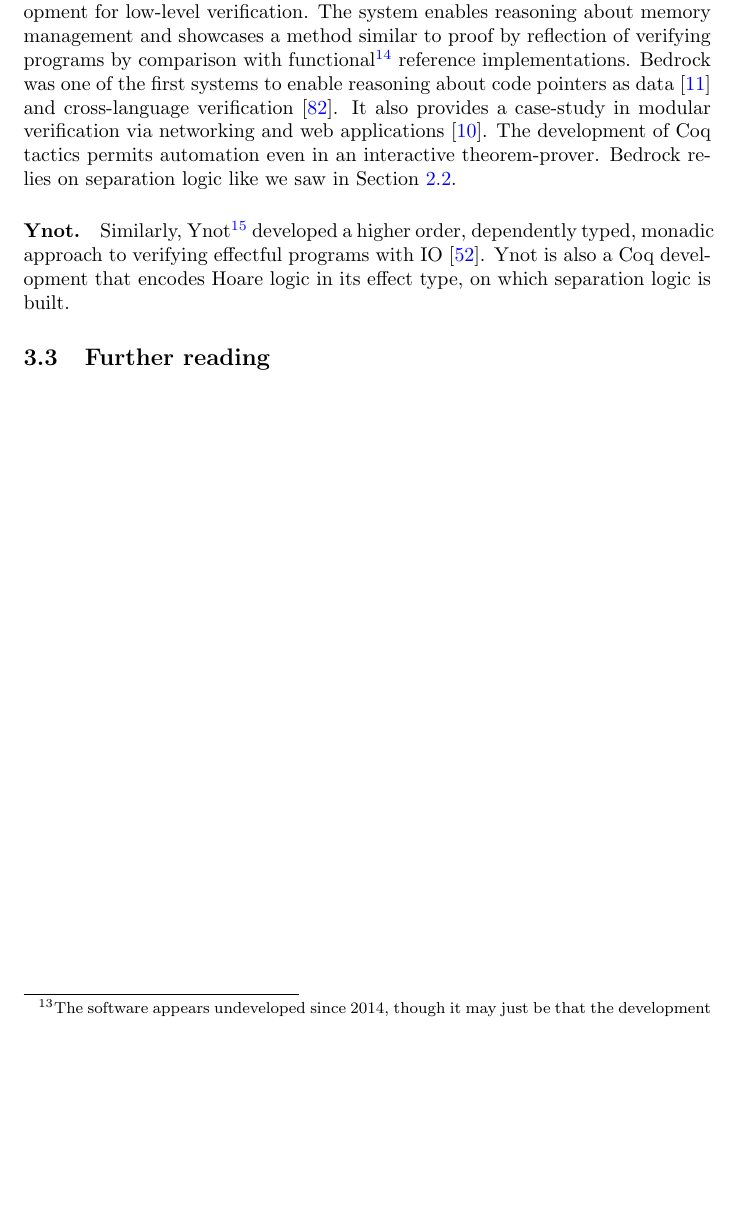
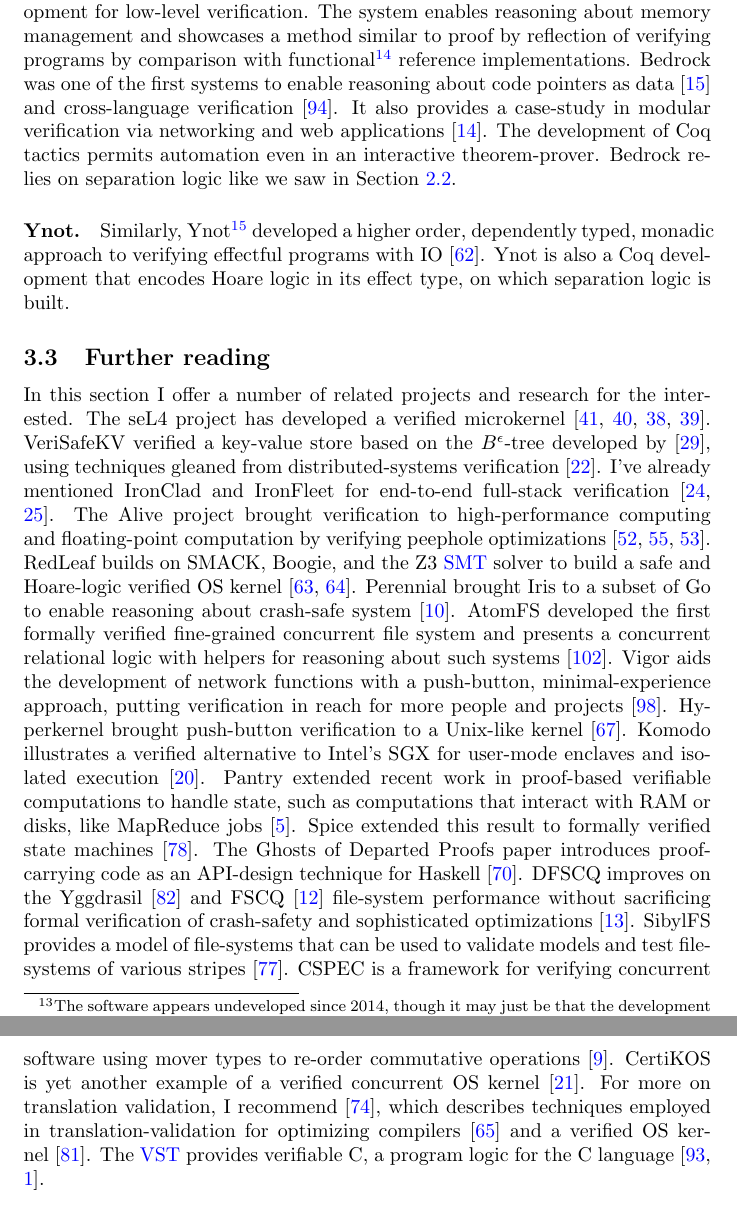
Before and after one commit to benknoble/ms-report, a LaTeX thesis (thesis.tex, which reads examples.tex): part of page 31 of 41 before the commit and two parts of pages 31 and 32 of 43 after it, the two joined at a grey line, cut so that both start at the same text, the shorter picture padded with empty space. Compiled offline with pdfLaTeX.

Commit message:
further reading

```diff
--- a/examples.tex
+++ b/examples.tex
@@ -927,3 +927,43 @@
 which separation logic is built.
 
 \subsection{Further reading}\label{S:ex_reading}
+
+In this section I offer a number of related projects and research for the
+interested. The seL4 project has developed a verified
+microkernel~\cite{Klein_EHACDEEKNSTW_09,Klein_AEHCDEEKNSTW_10,Klein_AEMSKH_14,Klein_AKMHF_18}.
+VeriSafeKV verified a key-value store based on the \(B^\epsilon\)-tree developed
+by~\cite{188458}, using techniques gleaned from distributed-systems
+verification~\cite{258969}. I've already mentioned IronClad and IronFleet for
+end-to-end full-stack
+verification~\cite{hawblitzel2014ironclad,hawblitzel2015ironfleet}. The Alive
+project brought verification to high-performance computing and floating-point
+computation by verifying peephole
+optimizations~\cite{Lopes_2018,Menendez_2016,Lopes_2015}. RedLeaf builds on
+SMACK, Boogie, and the Z3 \gls{smt} solver to build a safe and Hoare-logic
+verified OS kernel~\cite{Narayanan_2019,Narayan_2020}. Perennial brought Iris to
+a subset of Go to enable reasoning about crash-safe system~\cite{Chajed_2019}.
+AtomFS developed the first formally verified fine-grained concurrent file system
+and presents a concurrent relational logic with helpers for reasoning about such
+systems~\cite{Zou_2019}. Vigor aids the development of network functions with a
+push-button, minimal-experience approach, putting verification in reach for more
+people and projects~\cite{Zaostrovnykh_2019}. Hyperkernel brought push-button
+verification to a Unix-like kernel~\cite{Nelson_2017}. Komodo illustrates a
+verified alternative to Intel's SGX for user-mode enclaves and isolated
+execution~\cite{Ferraiuolo_2017}. Pantry extended recent work in proof-based
+verifiable computations to handle state, such as computations that interact with
+RAM or disks, like MapReduce jobs~\cite{Braun_2013}. Spice extended this result
+to formally verified state machines~\cite{222621}. The Ghosts of Departed Proofs
+paper introduces proof-carrying code as an API-design technique for
+Haskell~\cite{Noonan_2018}. DFSCQ improves on the
+Yggdrasil~\cite{Sigurbjarnarson_2016} and FSCQ~\cite{Chen_2015} file-system
+performance without sacrificing formal verification of crash-safety and
+sophisticated optimizations~\cite{Chen_2017}. SibylFS provides a model of
+file-systems that can be used to validate models and test file-systems of
+various stripes~\cite{Ridge_2015}. CSPEC is a framework for verifying concurrent
+software using mover types to re-order commutative operations~\cite{222565}.
+CertiKOS is yet another example of a verified concurrent OS
+kernel~\cite{199344}. For more on translation validation, I
+recommend~\cite{Pnueli_1998}, which describes techniques employed in
+translation-validation for optimizing compilers~\cite{Necula_2000} and a
+verified OS kernel~\cite{Sewell_2013}. The \gls{vst} provides verifiable C, a
+program logic for the C language~\cite{VST,Appel_2011}.
```
Also changed, not shown: sources.bib (+13 -0 lines).
